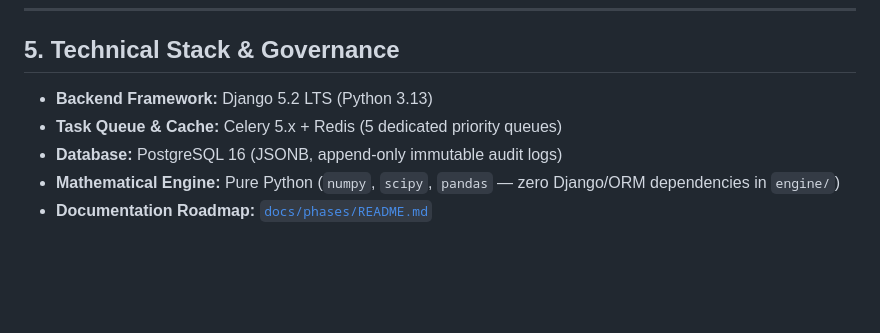
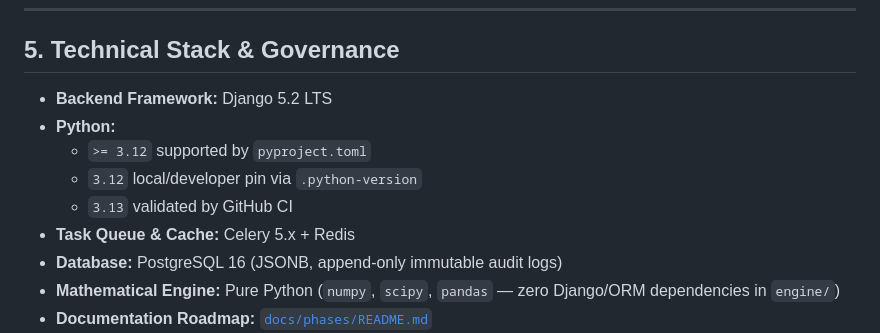
Before and after one commit to rahmatauliya10/AurumIQ, a Markdown page: README.md, the part around the change. GitHub-like rendering; blank space fills up the shorter version.

Commit message:
docs(governance): reconcile runtime documentation truth

```diff
--- a/README.md
+++ b/README.md
@@ -114,8 +114,12 @@ Whenever phase implementation status changes:
 
 ## 5. Technical Stack & Governance
 
-- **Backend Framework:** Django 5.2 LTS (Python 3.13)
-- **Task Queue & Cache:** Celery 5.x + Redis (5 dedicated priority queues)
+- **Backend Framework:** Django 5.2 LTS
+- **Python:**
+  - `>= 3.12` supported by `pyproject.toml`
+  - `3.12` local/developer pin via `.python-version`
+  - `3.13` validated by GitHub CI
+- **Task Queue & Cache:** Celery 5.x + Redis
 - **Database:** PostgreSQL 16 (JSONB, append-only immutable audit logs)
 - **Mathematical Engine:** Pure Python (`numpy`, `scipy`, `pandas` — zero Django/ORM dependencies in `engine/`)
 - **Documentation Roadmap:** [`docs/phases/README.md`](./docs/phases/README.md)
```
